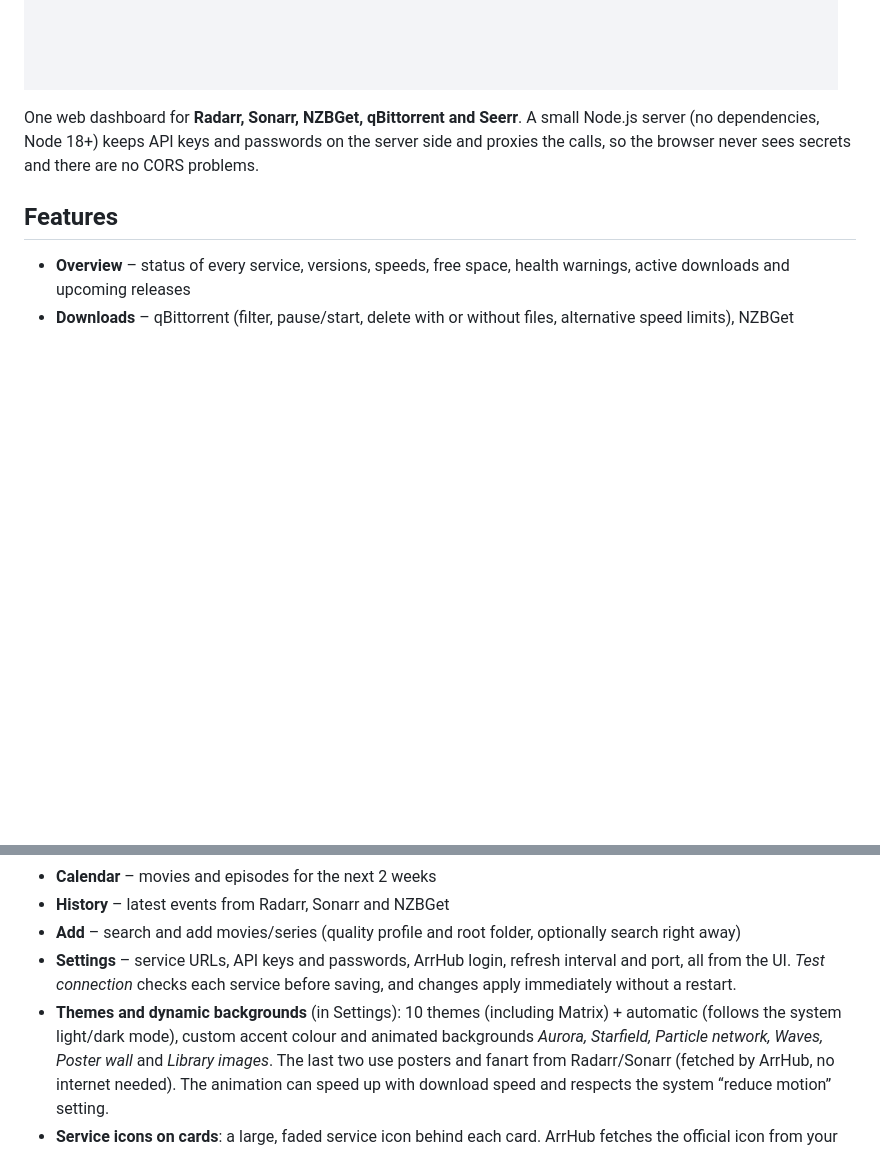
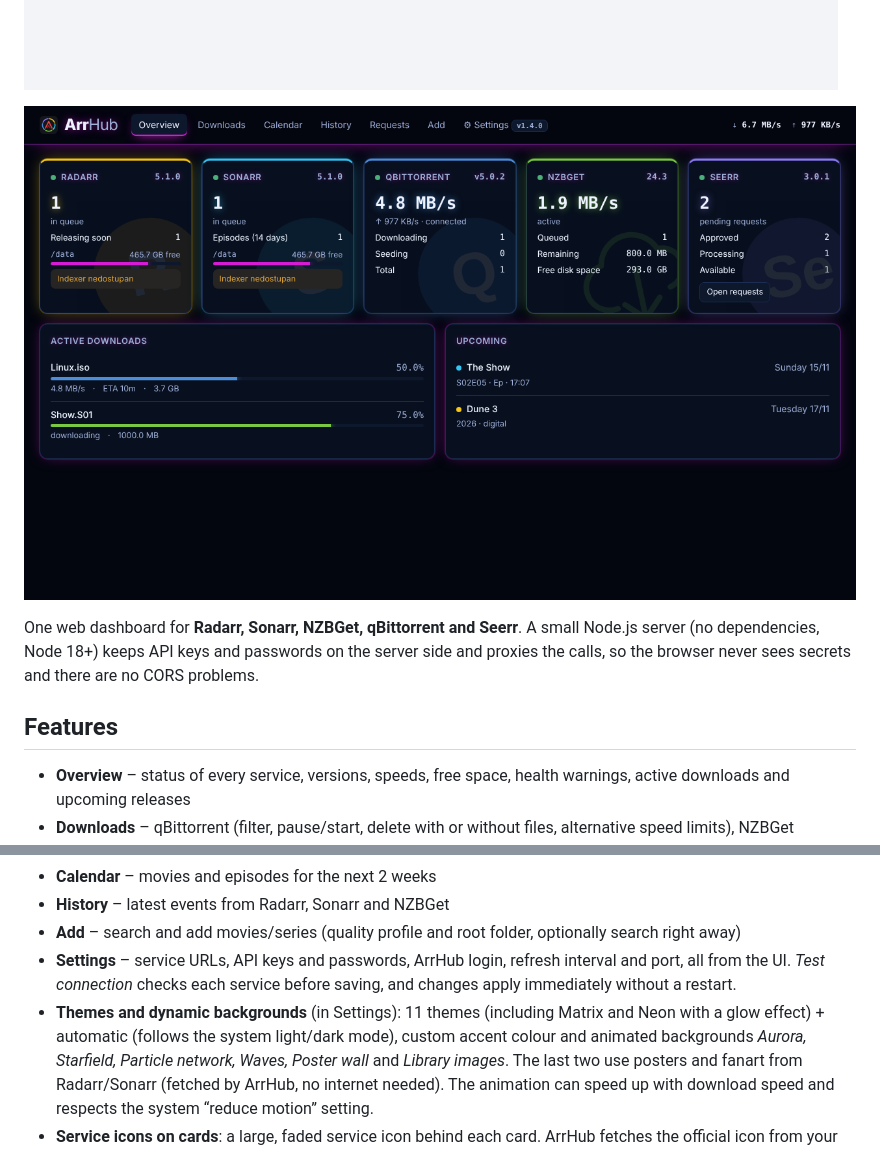
Before and after one commit to moordrak/ArrHub, a Markdown page: README.md, 2 parts joined by grey strips. Drawn GitHub-style; pictures changed too: docs/theme-neon.png (added); blank space fills up the shorter version.

```diff
--- a/README.md
+++ b/README.md
@@ -12,6 +12,8 @@
 ![Poster wall](docs/theme-posters.png)
 
 ![Service icons on cards](docs/card-icons.png)
+
+![Neon theme](docs/theme-neon.png)
 
 One web dashboard for **Radarr, Sonarr, NZBGet, qBittorrent and Seerr**.
 A small Node.js server (no dependencies, Node 18+) keeps API keys and passwords on the server side
@@ -28,7 +30,7 @@ and proxies the calls, so the browser never sees secrets and there are no CORS p
 - **Add** – search and add movies/series (quality profile and root folder, optionally search right away)
 - **Settings** – service URLs, API keys and passwords, ArrHub login, refresh interval and port, all from the UI.
   *Test connection* checks each service before saving, and changes apply immediately without a restart.
-- **Themes and dynamic backgrounds** (in Settings): 10 themes (including Matrix) + automatic (follows the system light/dark mode), custom
+- **Themes and dynamic backgrounds** (in Settings): 11 themes (including Matrix and Neon with a glow effect) + automatic (follows the system light/dark mode), custom
   accent colour and animated backgrounds *Aurora, Starfield, Particle network, Waves, Poster wall* and *Library images*.
   The last two use posters and fanart from Radarr/Sonarr (fetched by ArrHub, no internet needed).
   The animation can speed up with download speed and respects the system “reduce motion” setting.
```
Also changed, not shown: .github/releases/v1.5.0.md (added, +31 -0 lines), README.hr.md (+3 -1 lines), 4 other files.
